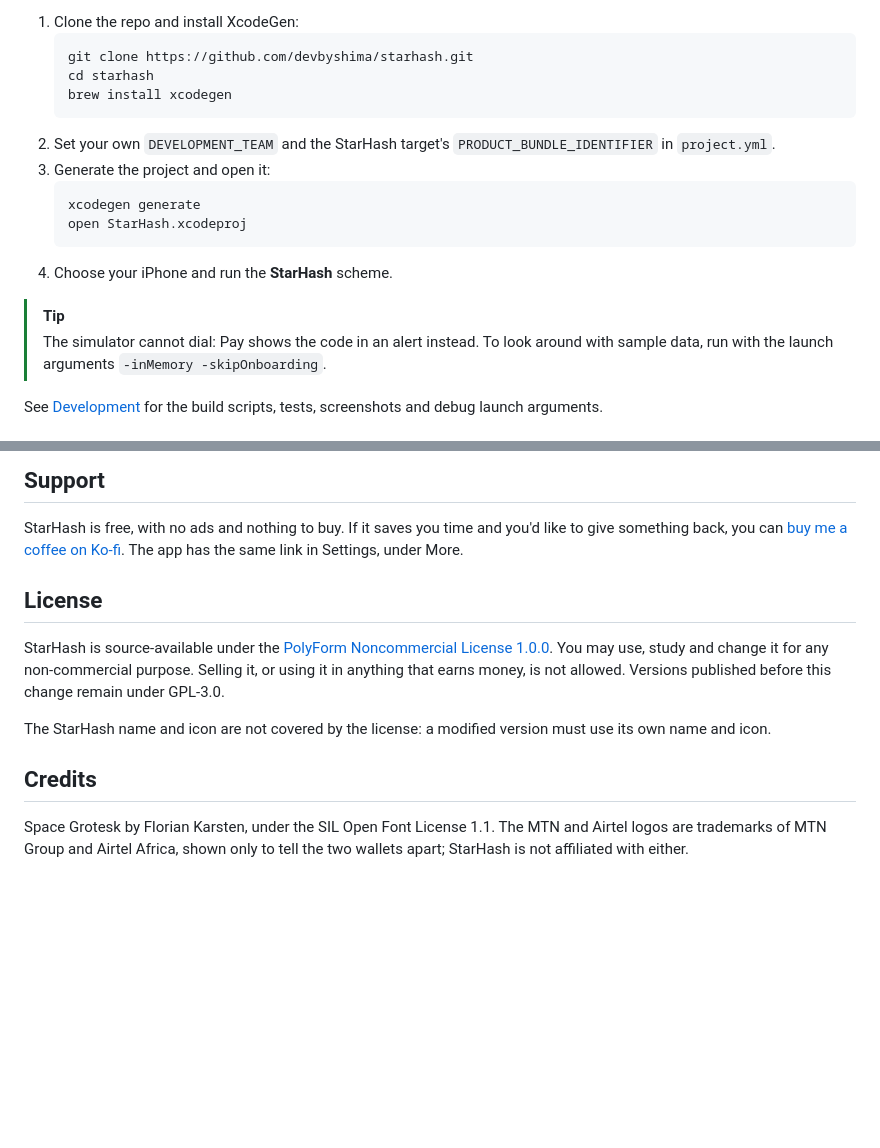
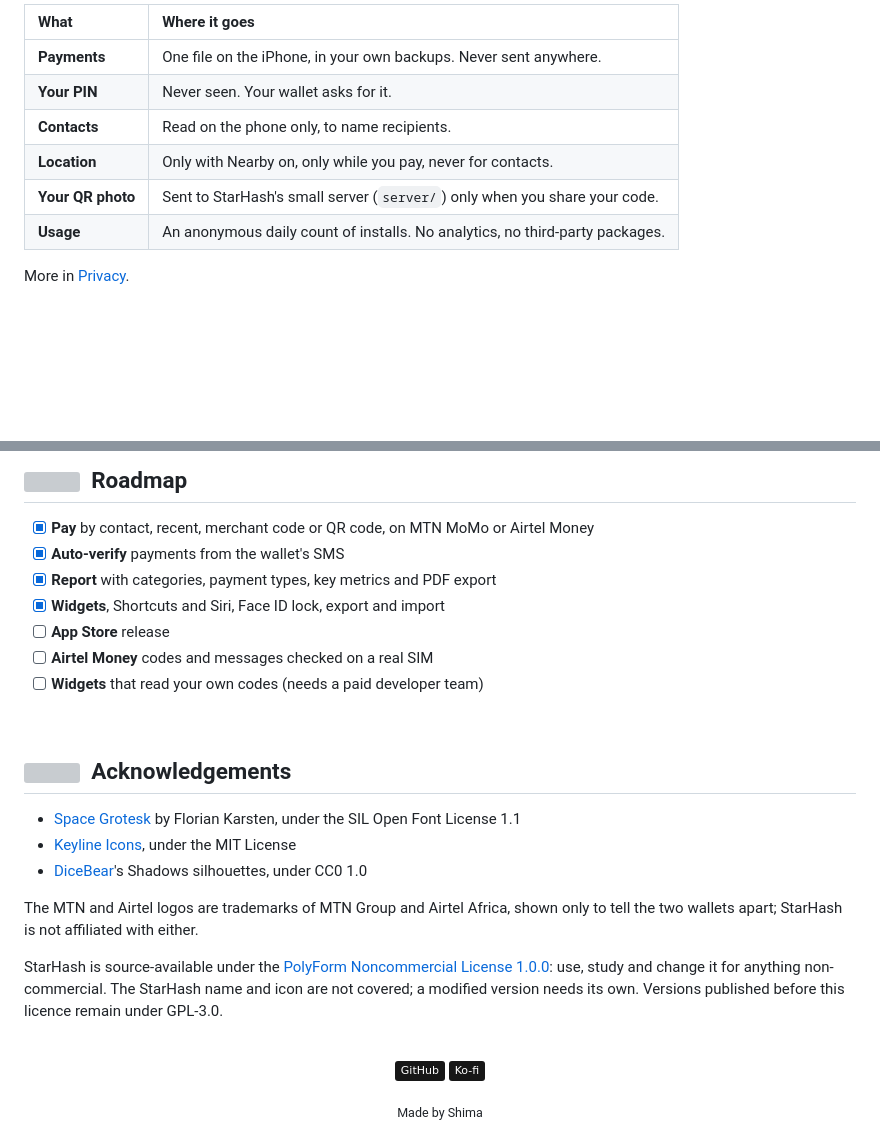
Before and after one commit to devbyshima/starhash, a Markdown page: README.md, 2 parts joined by grey strips. Rendered like a GitHub page; badges without logos; blank space fills up the shorter version; grey boxes are pictures that could not be loaded.

````diff
--- a/README.md
+++ b/README.md
@@ -59,20 +59,14 @@ Then:
 
-1. Clone the repo and install XcodeGen:
-   ```bash
-   git clone https://github.com/devbyshima/starhash.git
-   cd starhash
-   brew install xcodegen
-   ```
-2. Set your own `DEVELOPMENT_TEAM` and the StarHash target's `PRODUCT_BUNDLE_IDENTIFIER` in `project.yml`.
-3. Generate the project and open it:
-   ```bash
-   xcodegen generate
-   open StarHash.xcodeproj
-   ```
-4. Choose your iPhone and run the **StarHash** scheme.
+| **What** | **Where it goes** |
+| :-- | :-- |
+| **Payments** | One file on the iPhone, in your own backups. Never sent anywhere. |
+| **Your PIN** | Never seen. Your wallet asks for it. |
+| **Contacts** | Read on the phone only, to name recipients. |
+| **Location** | Only with Nearby on, only while you pay, never for contacts. |
+| **Your QR photo** | Sent to StarHash's small server (`server/`) only when you share your code. |
+| **Usage** | An anonymous daily count of installs. No analytics, no third-party packages. |
 
-> [!TIP]
-> The simulator cannot dial: Pay shows the code in an alert instead. To look around with sample data, run with the launch arguments `-inMemory -skipOnboarding`.
+More in [Privacy](docs/privacy.md).
 
-See [Development](docs/development.md) for the build scripts, tests, screenshots and debug launch arguments.
+<br>
 
@@ -112,17 +109,33 @@ Have an idea? [Request a feature](https://github.com/devbyshima/starhash/issues/
 
-## Support
+## <img src="https://api.iconify.design/lucide/map.svg?color=%23707070" width="20" height="20">&nbsp; Roadmap
+- [x] **Pay** by contact, recent, merchant code or QR code, on MTN MoMo or Airtel Money
+- [x] **Auto-verify** payments from the wallet's SMS
+- [x] **Report** with categories, payment types, key metrics and PDF export
+- [x] **Widgets**, Shortcuts and Siri, Face ID lock, export and import
+- [ ] **App Store** release
+- [ ] **Airtel Money** codes and messages checked on a real SIM
+- [ ] **Widgets** that read your own codes (needs a paid developer team)
 
-StarHash is free, with no ads and nothing to buy. If it saves you time and you'd like to give something back, you can [buy me a coffee on Ko-fi](https://ko-fi.com/devbyshima). The app has the same link in Settings, under More.
+<br>
 
-## License
+## <img src="https://api.iconify.design/lucide/heart-handshake.svg?color=%23707070" width="20" height="20">&nbsp; Acknowledgements
+- [Space Grotesk](https://github.com/floriankarsten/space-grotesk) by Florian Karsten, under the SIL Open Font License 1.1
+- [Keyline Icons](https://github.com/keyline-icons/keyline-icons), under the MIT License
+- [DiceBear](https://www.dicebear.com)'s Shadows silhouettes, under CC0 1.0
 
-StarHash is source-available under the [PolyForm Noncommercial License 1.0.0](LICENSE).
-You may use, study and change it for any non-commercial purpose. Selling it, or using it in
-anything that earns money, is not allowed. Versions published before this change remain under GPL-3.0.
+The MTN and Airtel logos are trademarks of MTN Group and Airtel Africa, shown only to tell the two wallets apart; StarHash is not affiliated with either.
 
-The StarHash name and icon are not covered by the license: a modified version must use its own
-name and icon.
+StarHash is source-available under the [PolyForm Noncommercial License 1.0.0](LICENSE): use, study and change it for anything non-commercial. The StarHash name and icon are not covered; a modified version needs its own. Versions published before this licence remain under GPL-3.0.
 
-## Credits
+<br>
 
-Space Grotesk by Florian Karsten, under the SIL Open Font License 1.1. The MTN and Airtel logos are trademarks of MTN Group and Airtel Africa, shown only to tell the two wallets apart; StarHash is not affiliated with either.
+<div align="center">
+
+[![GitHub](https://img.shields.io/badge/GitHub-171717?style=flat&logo=github&logoColor=white)](https://github.com/devbyshima)
+[![Ko-fi](https://img.shields.io/badge/Ko--fi-171717?style=flat&logo=ko-fi&logoColor=white)](https://ko-fi.com/devbyshima)
+
+</div>
+
+<p align="center">
+  <sub>Made by Shima</sub>
+</p>
````
Also changed, not shown: other parts of README.md (+72 -69 lines), ARCHITECTURE.md (added, +117 -0 lines), CHANGELOG.md (+9 -0 lines), docs/images/report-metrics.png (added), docs/images/report.png (added).
